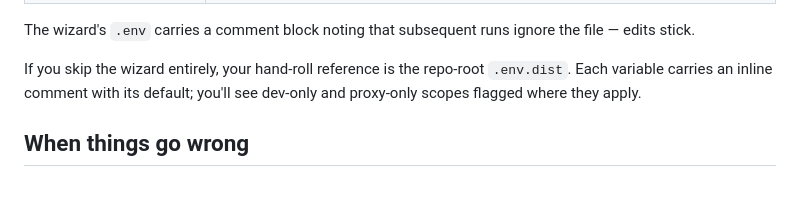
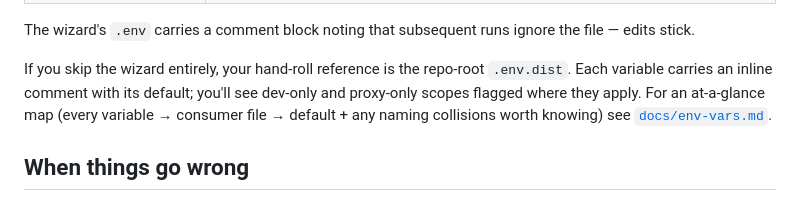
Before and after one commit to magicsunday/webtrees-docker, a Markdown page: docs/customizing.md, the part around the change. GitHub-like rendering.

Commit message:
Link docs/env-vars.md from AGENTS.md + docs/customizing.md
The env-var inventory landed last commit but had no inbound link, so a
self-hoster or agent reaching for the variable map had no entry point.
AGENTS.md grows a row in the docs/ table; customizing.md's hand-roll
section now points readers at the inventory next to the existing
.env.dist mention.

```diff
--- a/docs/customizing.md
+++ b/docs/customizing.md
@@ -180,7 +180,9 @@ ignore the file — edits stick.
 If you skip the wizard entirely, your hand-roll reference is the
 repo-root `.env.dist`. Each variable carries an inline comment with
 its default; you'll see dev-only and proxy-only scopes flagged where
-they apply.
+they apply. For an at-a-glance map (every variable → consumer file →
+default + any naming collisions worth knowing) see
+[`docs/env-vars.md`](env-vars.md).
 
 ## When things go wrong
 
```
Also changed, not shown: AGENTS.md (+1 -0 lines).
